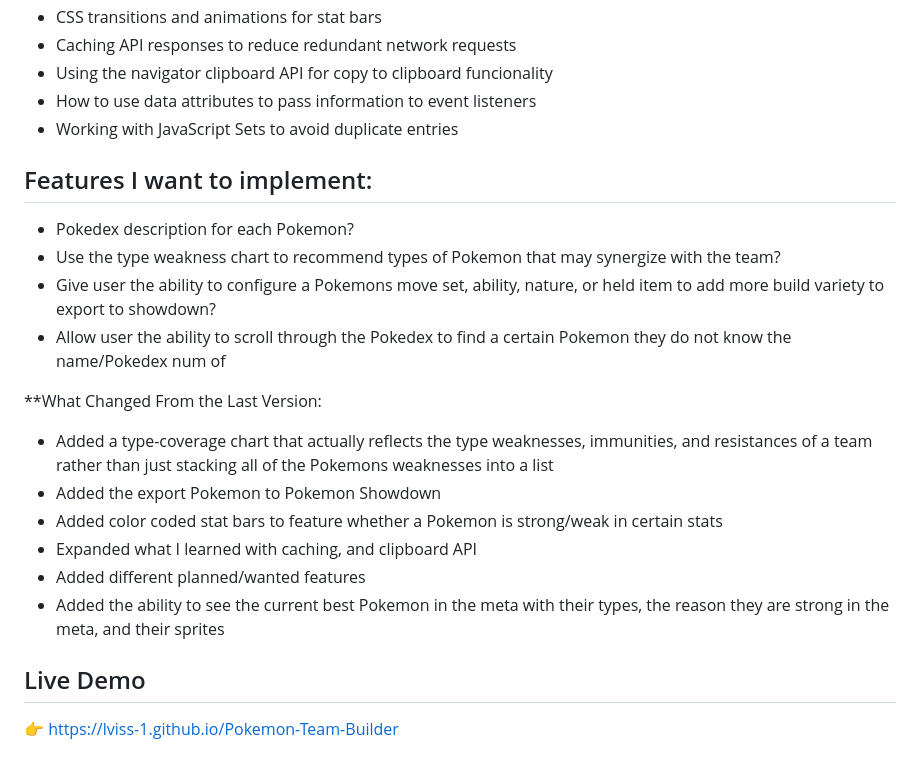
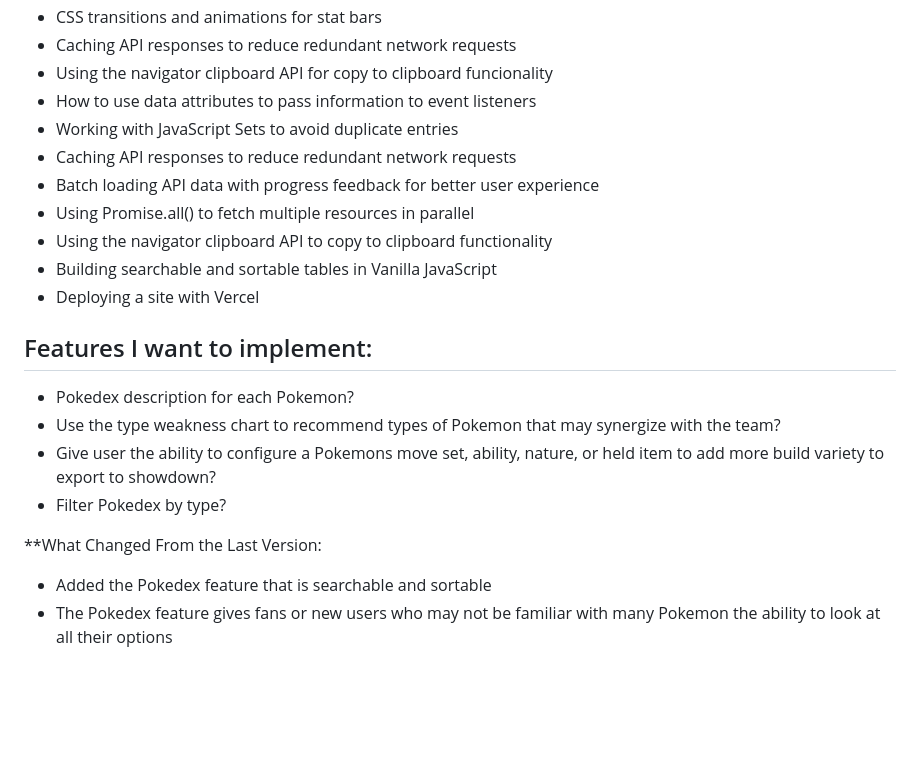
Before and after one commit to lviss-1/Pokemon-Team-Builder, a Markdown page: README.md, the part around one of its changes. GitHub-like rendering; blank space fills up the shorter version.

```diff
--- a/README.md
+++ b/README.md
@@ -47,22 +78,20 @@ This is a web app that lets you search for Pokemon and build a team of 6. It is
 * Using the navigator clipboard API for copy to clipboard funcionality
 * How to use data attributes to pass information to event listeners
 * Working with JavaScript Sets to avoid duplicate entries
+* Caching API responses to reduce redundant network requests
+* Batch loading API data with progress feedback for better user experience
+* Using Promise.all() to fetch multiple resources in parallel
+* Using the navigator clipboard API to copy to clipboard functionality
+* Building searchable and sortable tables in Vanilla JavaScript
+* Deploying a site with Vercel
 
 ## Features I want to implement:
 
 * Pokedex description for each Pokemon?
 * Use the type weakness chart to recommend types of Pokemon that may synergize with the team?
 * Give user the ability to configure a Pokemons move set, ability, nature, or held item to add more build variety to export to showdown?
-* Allow user the ability to scroll through the Pokedex to find a certain Pokemon they do not know the name/Pokedex num of
+* Filter Pokedex by type?
 
 **What Changed From the Last Version:
-- Added a type-coverage chart that actually reflects the type weaknesses, immunities, and resistances of a team rather than just stacking all of the Pokemons weaknesses into a list
-- Added the export Pokemon to Pokemon Showdown
-- Added color coded stat bars to feature whether a Pokemon is strong/weak in certain stats
-- Expanded what I learned with caching, and clipboard API
-- Added different planned/wanted features
-- Added the ability to see the current best Pokemon in the meta with their types, the reason they are strong in the meta, and their sprites
-
-## Live Demo
-
-👉 https://lviss-1.github.io/Pokemon-Team-Builder
+- Added the Pokedex feature that is searchable and sortable
+- The Pokedex feature gives fans or new users who may not be familiar with many Pokemon the ability to look at all their options
```
Also changed, not shown: other parts of README.md (+55 -24 lines).
